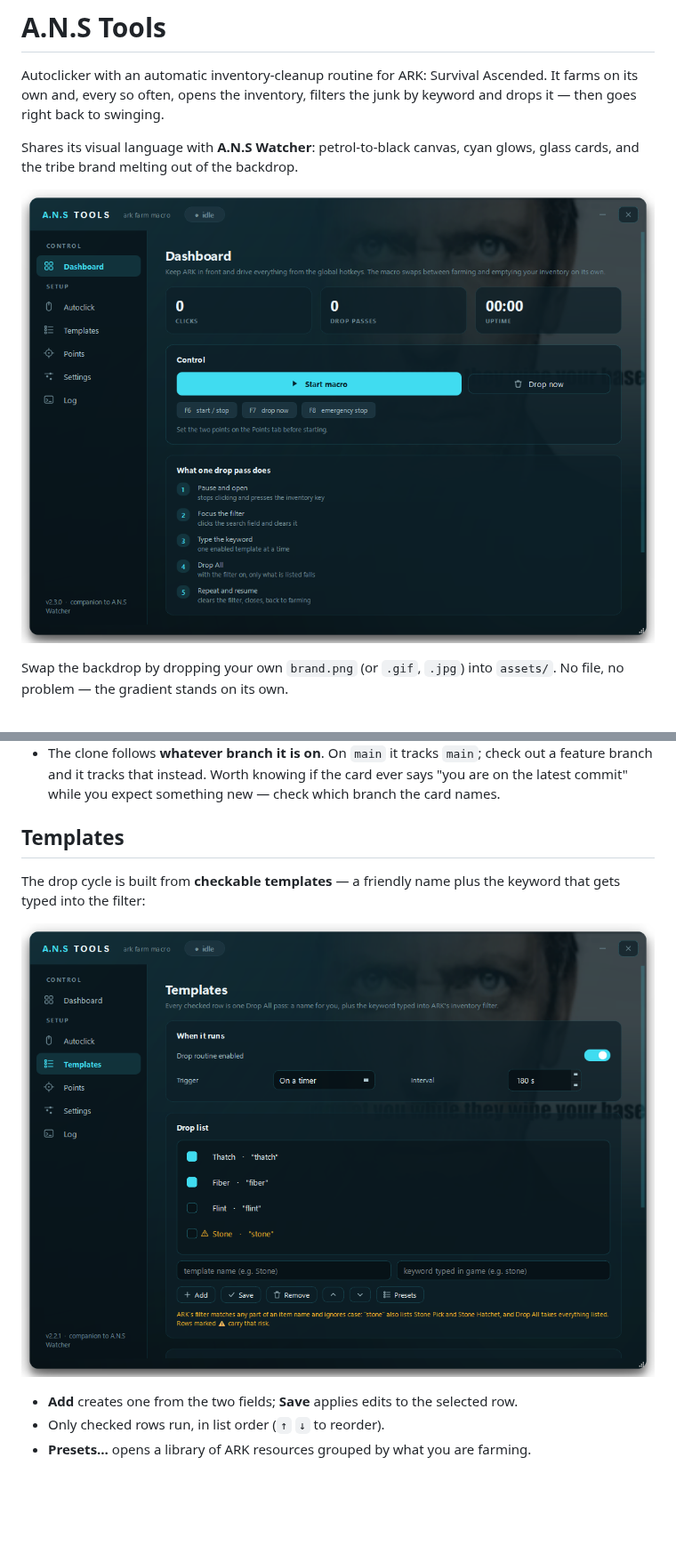
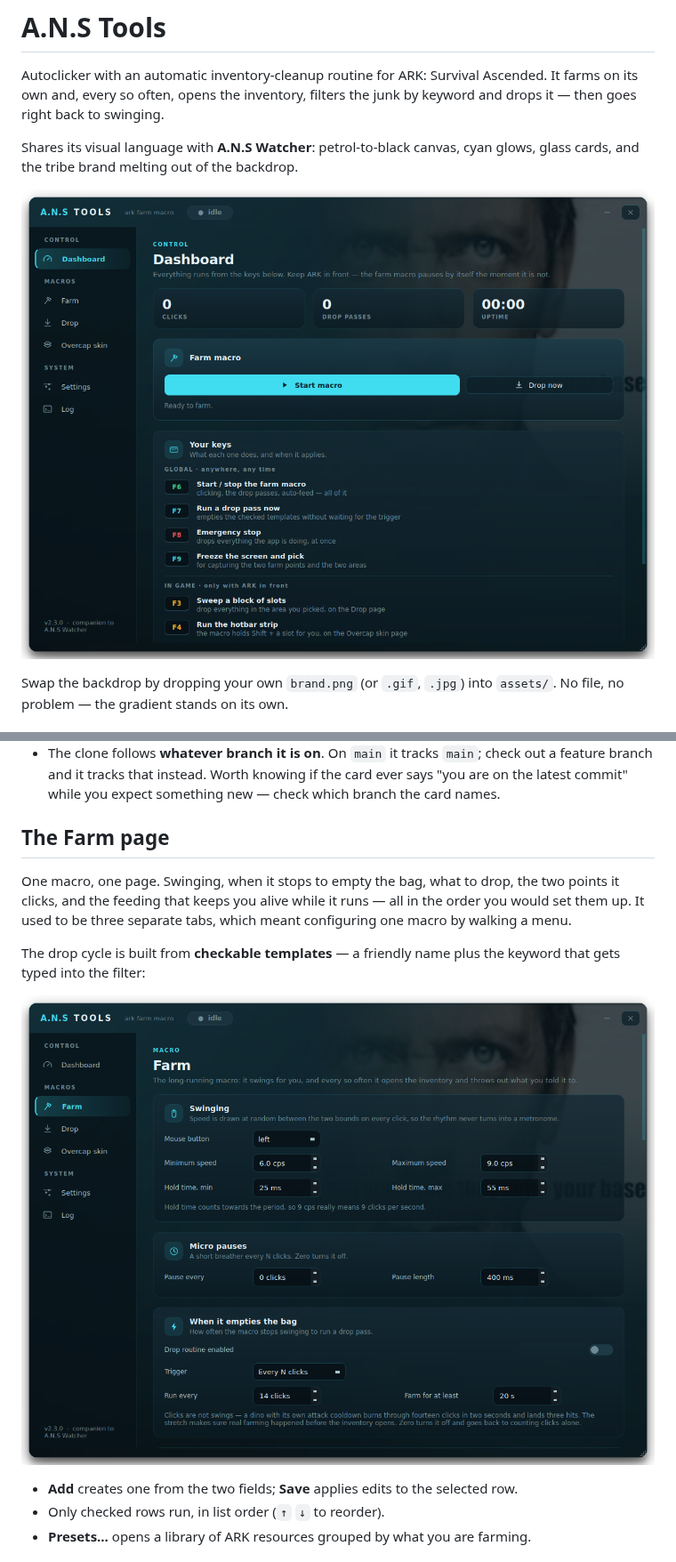
Before and after one commit to Sirsalads/ark-tools, a Markdown page: README.md, 2 parts joined by grey strips. Shown at 89% size. Drawn GitHub-style; pictures changed too: docs/dashboard.png, docs/templates.png; blank space fills up the shorter version.

```diff
--- a/README.md
+++ b/README.md
@@ -94,7 +94,12 @@ What that buys and what it costs, plainly:
   card ever says "you are on the latest commit" while you expect something new
   — check which branch the card names.
 
-## Templates
+## The Farm page
+
+One macro, one page. Swinging, when it stops to empty the bag, what to drop, the
+two points it clicks, and the feeding that keeps you alive while it runs — all in
+the order you would set them up. It used to be three separate tabs, which meant
+configuring one macro by walking a menu.
 
 The drop cycle is built from **checkable templates** — a friendly name plus the
 keyword that gets typed into the filter:
```
Also changed, not shown: other parts of README.md (+34 -14 lines), docs/points.png, 5 other files.
